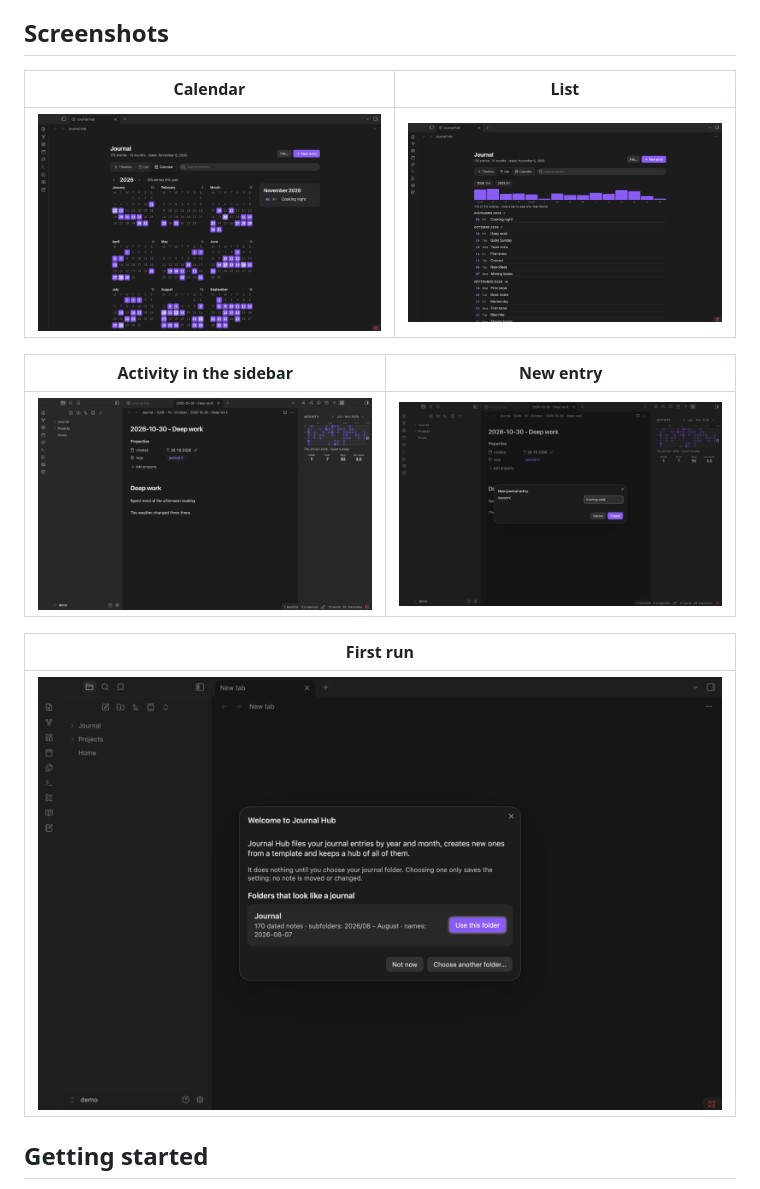
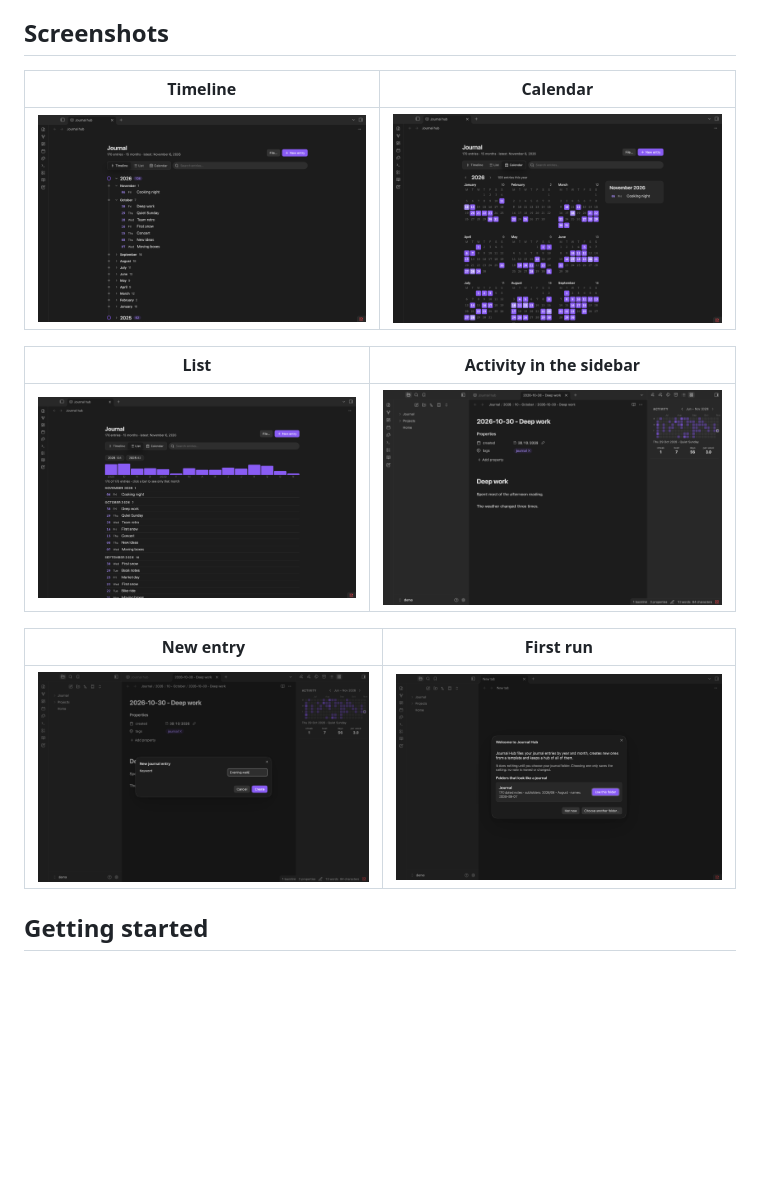
Before and after one commit to marturojt/obsidian-journal-hub, a Markdown page: README.md, the part around one of its changes. Drawn GitHub-style; blank space fills up the shorter version.

```diff
--- a/README.md
+++ b/README.md
@@ -34,17 +41,17 @@ GitHub-style activity grid and a plain Markdown index you can read anywhere.
 
 ## Screenshots
 
-| Calendar | List |
+| Timeline | Calendar |
 |---|---|
-| ![Hub view in calendar mode](docs/images/hub-calendar.png) | ![Hub view in list mode, with a bar per month](docs/images/hub-list.png) |
+| ![Hub view in timeline mode](docs/images/hub-timeline.png) | ![Hub view in calendar mode](docs/images/hub-calendar.png) |
 
-| Activity in the sidebar | New entry |
+| List | Activity in the sidebar |
 |---|---|
-| ![Activity grid in the right sidebar](docs/images/activity-sidebar.png) | ![New entry dialog](docs/images/new-entry.png) |
+| ![Hub view in list mode, with a bar per month](docs/images/hub-list.png) | ![Activity grid in the right sidebar](docs/images/activity-sidebar.png) |
 
-| First run |
-|---|
-| ![Welcome screen suggesting a journal folder](docs/images/welcome.png) |
+| New entry | First run |
+|---|---|
+| ![New entry dialog](docs/images/new-entry.png) | ![Welcome screen suggesting a journal folder](docs/images/welcome.png) |
 
 ## Getting started
 
```
Also changed, not shown: other parts of README.md (+10 -2 lines), docs/images/demo.gif (added), 4 other files.
